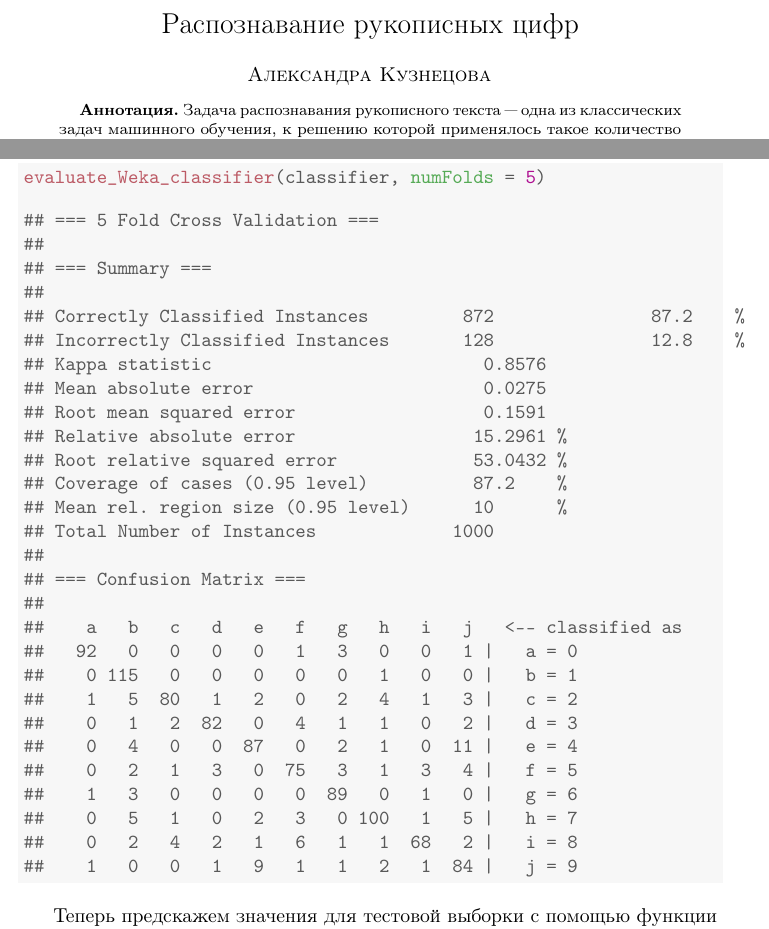
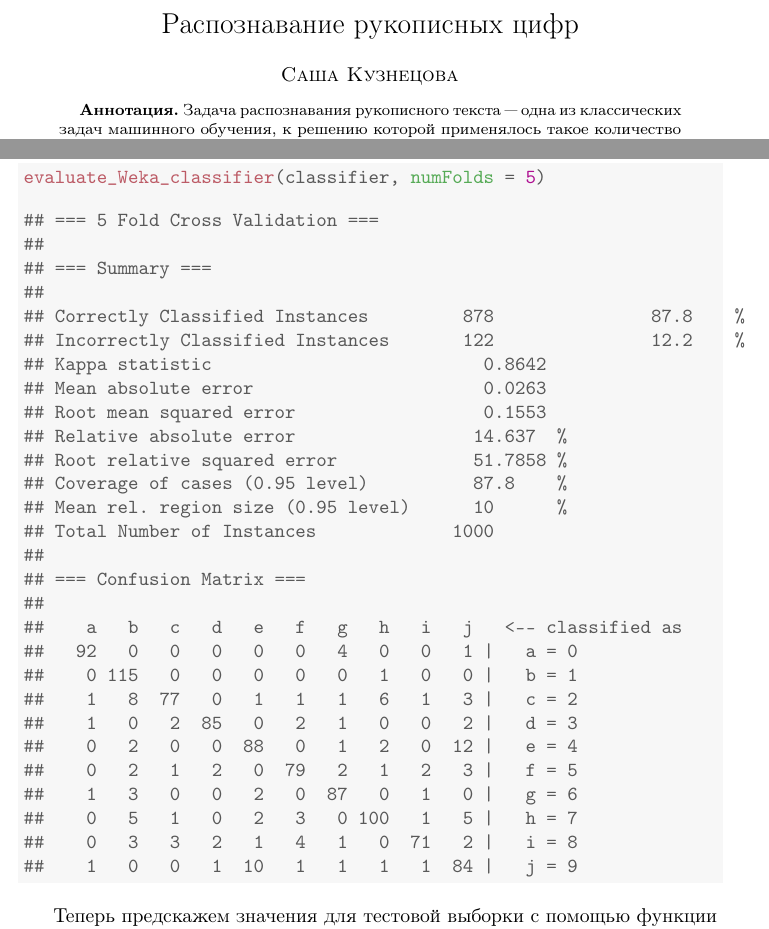
Before and after one commit to bdemeshev/epsilon, a LaTeX document (e_001/knn/knn.tex): two parts of pages 1 and 7 of 8, joined at a grey line, cut so that both start at the same text. Compiled offline with pdfLaTeX.

Commit message:
author name :)

```diff
--- a/e_001/knn/knn.tex
+++ b/e_001/knn/knn.tex
@@ -62,5 +62,5 @@
 		\runtitle{Распознавание рукописных цифр}
 
 		\begin{aug}
-			\author{\imya{Александра} \fam{Кузнецова}}%
+			\author{\imya{Саша} \fam{Кузнецова}}%
 
@@ -322,30 +322,30 @@ RWeka} сам установит её. Кстати, \texttt{Weka}, разраб
 ##
 ## === Summary ===
 ##
-## Correctly Classified Instances         872               87.2    %
-## Incorrectly Classified Instances       128               12.8    %
-## Kappa statistic                          0.8576
-## Mean absolute error                      0.0275
-## Root mean squared error                  0.1591
-## Relative absolute error                 15.2961 %
-## Root relative squared error             53.0432 %
-## Coverage of cases (0.95 level)          87.2    %
+## Correctly Classified Instances         878               87.8    %
+## Incorrectly Classified Instances       122               12.2    %
+## Kappa statistic                          0.8642
+## Mean absolute error                      0.0263
+## Root mean squared error                  0.1553
+## Relative absolute error                 14.637  %
+## Root relative squared error             51.7858 %
+## Coverage of cases (0.95 level)          87.8    %
 ## Mean rel. region size (0.95 level)      10      %
 ## Total Number of Instances             1000
 ##
 ## === Confusion Matrix ===
 ##
 ##    a   b   c   d   e   f   g   h   i   j   <-- classified as
-##   92   0   0   0   0   1   3   0   0   1 |   a = 0
+##   92   0   0   0   0   0   4   0   0   1 |   a = 0
 ##    0 115   0   0   0   0   0   1   0   0 |   b = 1
-##    1   5  80   1   2   0   2   4   1   3 |   c = 2
-##    0   1   2  82   0   4   1   1   0   2 |   d = 3
-##    0   4   0   0  87   0   2   1   0  11 |   e = 4
-##    0   2   1   3   0  75   3   1   3   4 |   f = 5
-##    1   3   0   0   0   0  89   0   1   0 |   g = 6
+##    1   8  77   0   1   1   1   6   1   3 |   c = 2
+##    1   0   2  85   0   2   1   0   0   2 |   d = 3
+##    0   2   0   0  88   0   1   2   0  12 |   e = 4
+##    0   2   1   2   0  79   2   1   2   3 |   f = 5
+##    1   3   0   0   2   0  87   0   1   0 |   g = 6
 ##    0   5   1   0   2   3   0 100   1   5 |   h = 7
-##    0   2   4   2   1   6   1   1  68   2 |   i = 8
-##    1   0   0   1   9   1   1   2   1  84 |   j = 9
+##    0   3   3   2   1   4   1   0  71   2 |   i = 8
+##    1   0   0   1  10   1   1   1   1  84 |   j = 9
 \end{verbatim}
 \end{kframe}
 \end{knitrout}
```
Also changed, not shown: e_001/knn/knn.pdf, e_001/knn/knn.tex (2 more changed lines), 1 other file.
